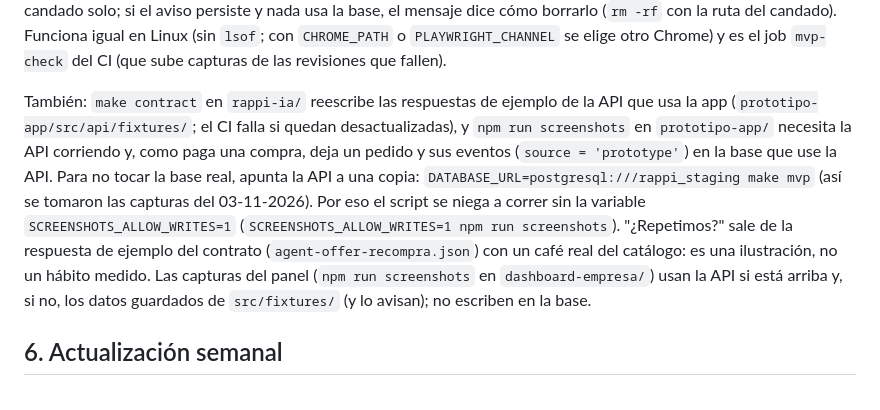
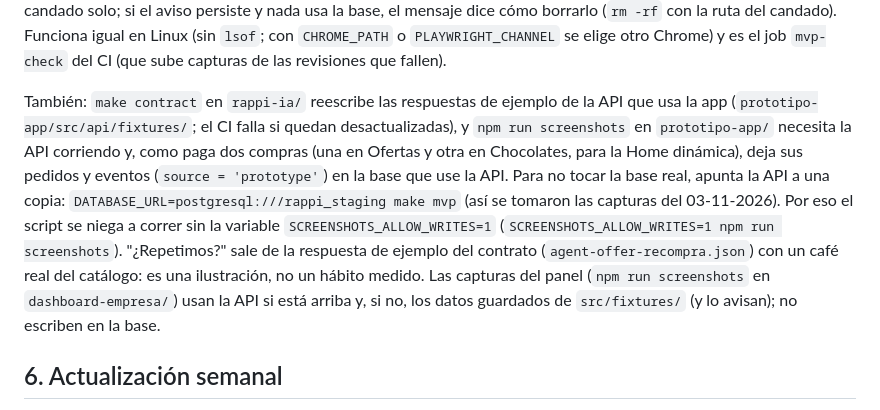
Before and after one commit to yungzyx/rappi-dlab-mvp, a Markdown page: docs/instalacion.md, the part around the change. GitHub-like rendering.

```diff
--- a/docs/instalacion.md
+++ b/docs/instalacion.md
@@ -147,7 +147,7 @@ Ctrl-C detiene los tres; si uno se cae solo, detiene el resto. No descarga nada
 
 Mientras la API está en marcha, también falla ante un error de la página o de la consola o una respuesta 4xx/5xx (solo se ignoran las imágenes de prueba, que no existen). Termina con "MVP check: 9 de 9 bien" y no deja nada escuchando. Necesita libres los puertos 8010, 5184 y 5185. **Borra y vuelve a sembrar `rappi_ia_test`:** comparte con `make test` y `make contract` de `rappi-ia/` un candado (`.git/rappi-ia-test-db.lock`, en la carpeta común de git, así que también entre worktrees; fuera de git, `rappi-ia/.test-db.lock`), así que si otra prueba está corriendo sale de inmediato con "Otra prueba está usando rappi_ia_test"; si el proceso que lo tenía murió (kill -9, apagón), el siguiente comando toma el candado solo; si el aviso persiste y nada usa la base, el mensaje dice cómo borrarlo (`rm -rf` con la ruta del candado). Funciona igual en Linux (sin `lsof`; con `CHROME_PATH` o `PLAYWRIGHT_CHANNEL` se elige otro Chrome) y es el job `mvp-check` del CI (que sube capturas de las revisiones que fallen).
 
-También: `make contract` en `rappi-ia/` reescribe las respuestas de ejemplo de la API que usa la app (`prototipo-app/src/api/fixtures/`; el CI falla si quedan desactualizadas), y `npm run screenshots` en `prototipo-app/` necesita la API corriendo y, como paga una compra, deja un pedido y sus eventos (`source = 'prototype'`) en la base que use la API. Para no tocar la base real, apunta la API a una copia: `DATABASE_URL=postgresql:///rappi_staging make mvp` (así se tomaron las capturas del 03-11-2026). Por eso el script se niega a correr sin la variable `SCREENSHOTS_ALLOW_WRITES=1` (`SCREENSHOTS_ALLOW_WRITES=1 npm run screenshots`). "¿Repetimos?" sale de la respuesta de ejemplo del contrato (`agent-offer-recompra.json`) con un café real del catálogo: es una ilustración, no un hábito medido. Las capturas del panel (`npm run screenshots` en `dashboard-empresa/`) usan la API si está arriba y, si no, los datos guardados de `src/fixtures/` (y lo avisan); no escriben en la base.
+También: `make contract` en `rappi-ia/` reescribe las respuestas de ejemplo de la API que usa la app (`prototipo-app/src/api/fixtures/`; el CI falla si quedan desactualizadas), y `npm run screenshots` en `prototipo-app/` necesita la API corriendo y, como paga dos compras (una en Ofertas y otra en Chocolates, para la Home dinámica), deja sus pedidos y eventos (`source = 'prototype'`) en la base que use la API. Para no tocar la base real, apunta la API a una copia: `DATABASE_URL=postgresql:///rappi_staging make mvp` (así se tomaron las capturas del 03-11-2026). Por eso el script se niega a correr sin la variable `SCREENSHOTS_ALLOW_WRITES=1` (`SCREENSHOTS_ALLOW_WRITES=1 npm run screenshots`). "¿Repetimos?" sale de la respuesta de ejemplo del contrato (`agent-offer-recompra.json`) con un café real del catálogo: es una ilustración, no un hábito medido. Las capturas del panel (`npm run screenshots` en `dashboard-empresa/`) usan la API si está arriba y, si no, los datos guardados de `src/fixtures/` (y lo avisan); no escriben en la base.
 
 ## 6. Actualización semanal
 
```
Also changed, not shown: README.md (+1 -1 lines), prototipo-app/README.md (+4 -4 lines), prototipo-app/docs/screenshots/03-home-dinamica.jpg, prototipo-app/docs/screenshots/21-recompra.jpg, prototipo-app/docs/screenshots/22-vertical-por-probar.jpg, 1 other file.
